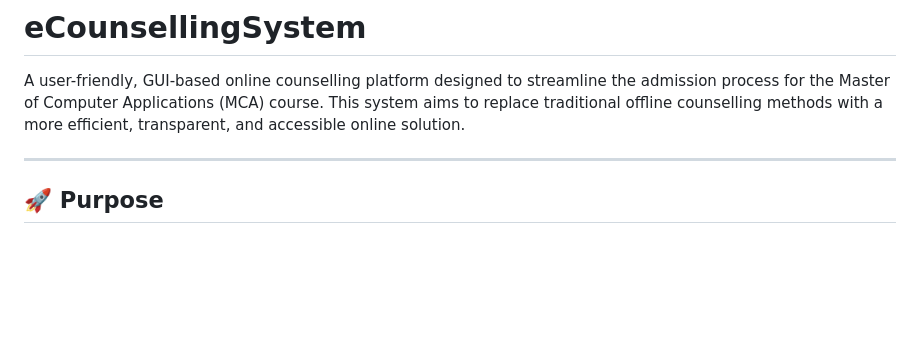
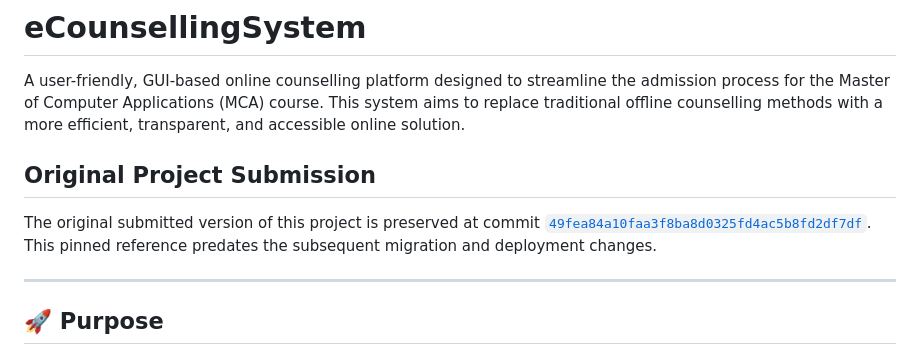
Before and after one commit to arnabnandy7/eCounsellingSystem, a Markdown page: README.md, the part around the change. GitHub-like rendering; blank space fills up the shorter version.

Commit message:
Document original project submission
Signed-off-by: Arnab Nandy <arnab_nandy7@yahoo.com>

```diff
--- a/README.md
+++ b/README.md
@@ -1,6 +1,10 @@
 # eCounsellingSystem
 
 A user-friendly, GUI-based online counselling platform designed to streamline the admission process for the Master of Computer Applications (MCA) course. This system aims to replace traditional offline counselling methods with a more efficient, transparent, and accessible online solution.
+
+## Original Project Submission
+
+The original submitted version of this project is preserved at commit [`49fea84a10faa3f8ba8d0325fd4ac5b8fd2df7df`](https://github.com/arnabnandy7/eCounsellingSystem/tree/49fea84a10faa3f8ba8d0325fd4ac5b8fd2df7df). This pinned reference predates the subsequent migration and deployment changes.
 
 ---
 
```
